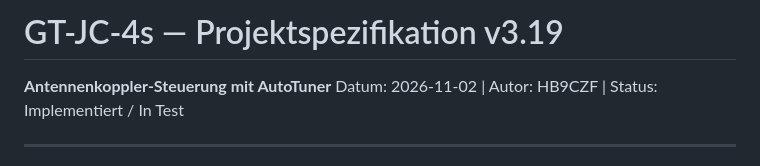
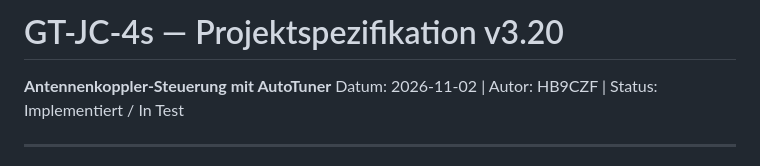
Before and after one commit to bugi67/GT-JC-4s, a Markdown page: docs/GT-JC-4s_Spezifikation_v1.5.md, the part around one of its changes. GitHub-like rendering.

```diff
--- a/docs/GT-JC-4s_Spezifikation_v1.5.md
+++ b/docs/GT-JC-4s_Spezifikation_v1.5.md
@@ -1,4 +1,4 @@
-# GT-JC-4s — Projektspezifikation v3.19
+# GT-JC-4s — Projektspezifikation v3.20
 **Antennenkoppler-Steuerung mit AutoTuner**
 Datum: 2026-11-02 | Autor: HB9CZF | Status: Implementiert / In Test
 
```
Also changed, not shown: other parts of docs/GT-JC-4s_Spezifikation_v1.5.md (+2 -0 lines).
